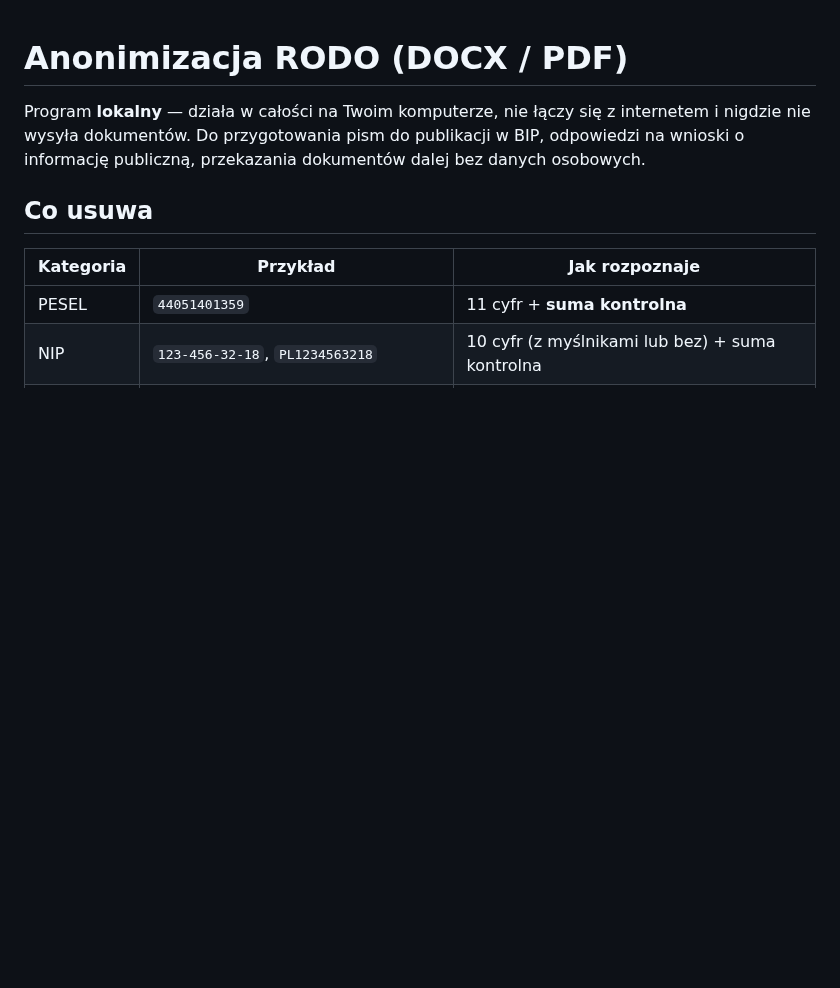
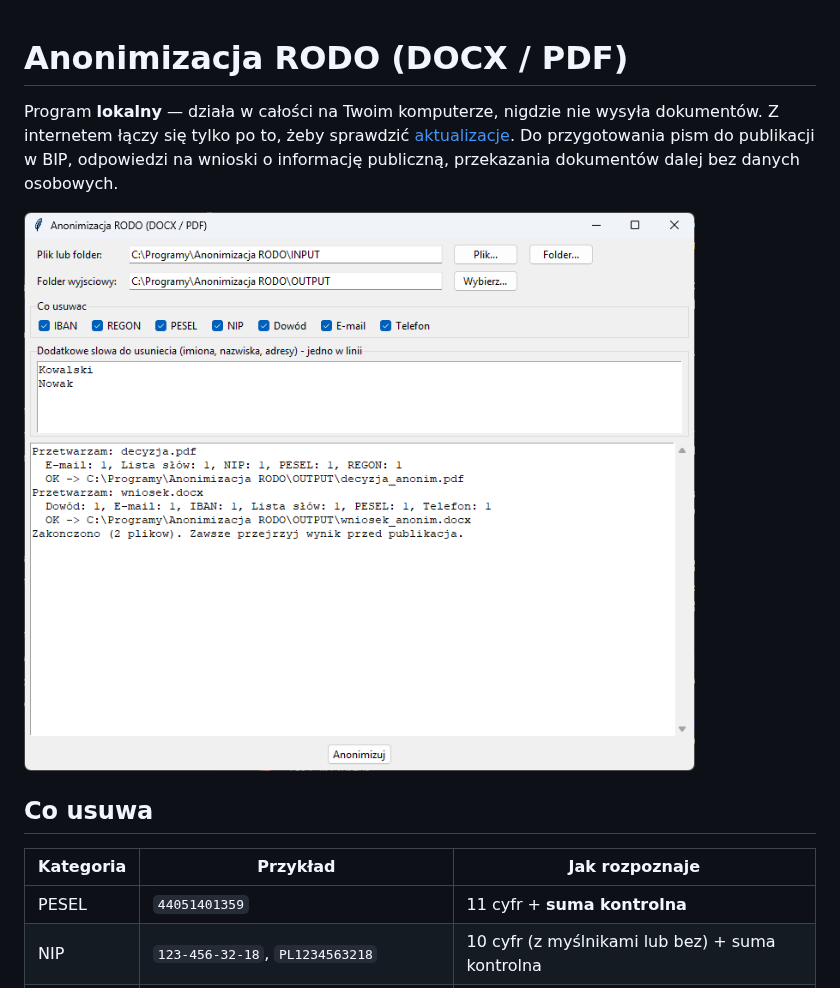
Before and after one commit to DawidBochno/Anonimizacja-RODO, a Markdown page: README.md, the part around one of its changes. Rendered like a GitHub page; pictures changed too: docs/okno.png (added); blank space fills up the shorter version.

```diff
--- a/README.md
+++ b/README.md
@@ -1,9 +1,12 @@
 # Anonimizacja RODO (DOCX / PDF)
 
-Program **lokalny** — działa w całości na Twoim komputerze, nie łączy się
-z internetem i nigdzie nie wysyła dokumentów. Do przygotowania pism do
+Program **lokalny** — działa w całości na Twoim komputerze, nigdzie nie wysyła
+dokumentów. Z internetem łączy się tylko po to, żeby sprawdzić
+[aktualizacje](#aktualizacje). Do przygotowania pism do
 publikacji w BIP, odpowiedzi na wnioski o informację publiczną, przekazania
 dokumentów dalej bez danych osobowych.
+
+![Okno programu](docs/okno.png)
 
 ## Co usuwa
 
```
Also changed, not shown: other parts of README.md (+49 -8 lines), docs/wynik.png (added), 2 other files.
